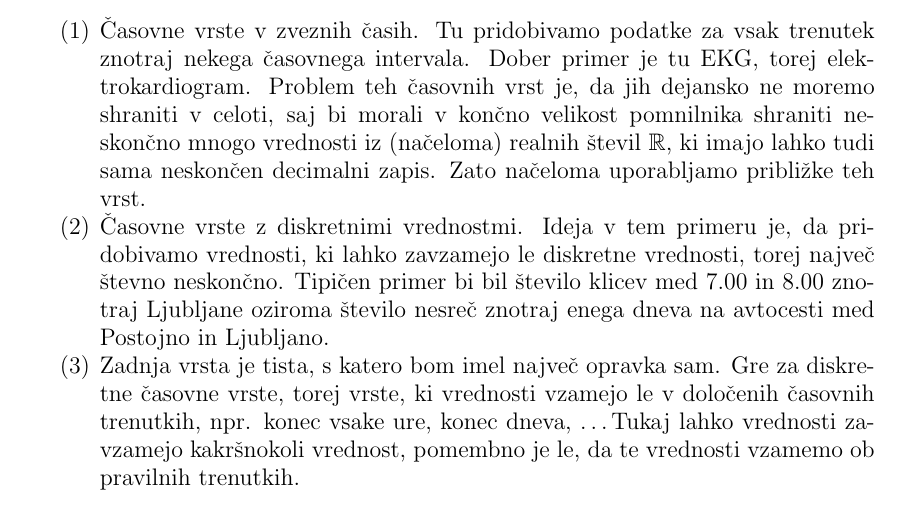
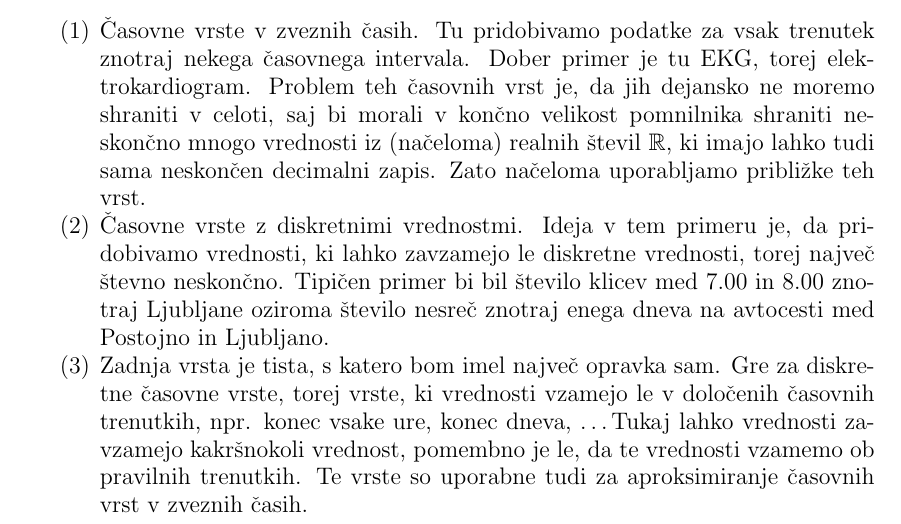
Before and after one commit to mpracek/Diploma, a LaTeX paper (dipl-sem-martin-pracek.tex): part of page 11 of 13, cut so that both start at the same text. Compiled offline with pdfLaTeX; the source files are stored in an older character set and shown here as Unicode.

Commit message:
txs auto checkin

```diff
--- a/dipl-sem-martin-pracek.tex
+++ b/dipl-sem-martin-pracek.tex
@@ -312,7 +312,7 @@
 \begin{enumerate}
 	\item Časovne vrste v zveznih časih. Tu pridobivamo podatke za vsak trenutek znotraj nekega časovnega intervala. Dober primer je tu EKG, torej elektrokardiogram. Problem teh časovnih vrst je, da jih dejansko ne moremo shraniti v celoti, saj bi morali v končno velikost pomnilnika shraniti neskončno mnogo vrednosti iz (načeloma) realnih števil $\mathbb{R}$, ki imajo lahko tudi sama neskončen decimalni zapis. Zato načeloma uporabljamo približke teh vrst.
 	\item Časovne vrste z diskretnimi vrednostmi. Ideja v tem primeru je, da pridobivamo vrednosti, ki lahko zavzamejo le diskretne vrednosti, torej največ števno neskončno. Tipičen primer bi bil število klicev med $7.00$ in $8.00$ znotraj Ljubljane oziroma število nesreč znotraj enega dneva na avtocesti med Postojno in Ljubljano.
-	\item Zadnja vrsta je tista, s katero bom imel največ opravka sam. Gre za diskretne časovne vrste, torej vrste, ki vrednosti vzamejo le v določenih časovnih trenutkih, npr. konec vsake ure, konec dneva, \ldots Tukaj lahko vrednosti zavzamejo kakršnokoli vrednost, pomembno je le, da te vrednosti vzamemo ob pravilnih trenutkih.
+	\item Zadnja vrsta je tista, s katero bom imel največ opravka sam. Gre za diskretne časovne vrste, torej vrste, ki vrednosti vzamejo le v določenih časovnih trenutkih, npr. konec vsake ure, konec dneva, \ldots Tukaj lahko vrednosti zavzamejo kakršnokoli vrednost, pomembno je le, da te vrednosti vzamemo ob pravilnih trenutkih. Te vrste so uporabne tudi za aproksimiranje časovnih vrst v zveznih časih.
 \end{enumerate}
 %definicija finančne časovne vrste
 %kako HMM apliciramo v časovne vrste
```
